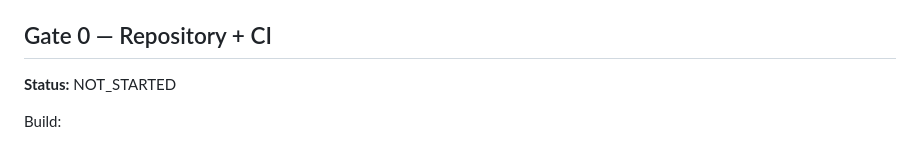
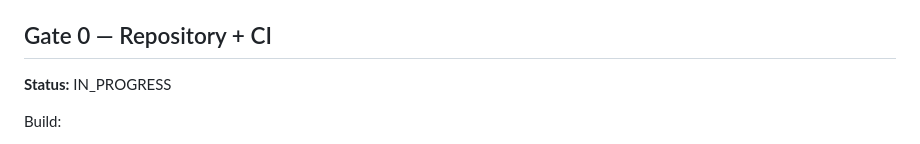
Before and after one commit to asdzxc1a/Ai-agent, a Markdown page: docs/project/PLAN.md, the part around the change. Drawn GitHub-style.

Commit message:
docs: mark Gate 0 in progress

```diff
--- a/docs/project/PLAN.md
+++ b/docs/project/PLAN.md
@@ -11,7 +11,7 @@ Only one gate should normally be `IN_PROGRESS`.
 
 ## Gate 0 — Repository + CI
 
-**Status:** NOT_STARTED
+**Status:** IN_PROGRESS
 
 Build:
 
```
